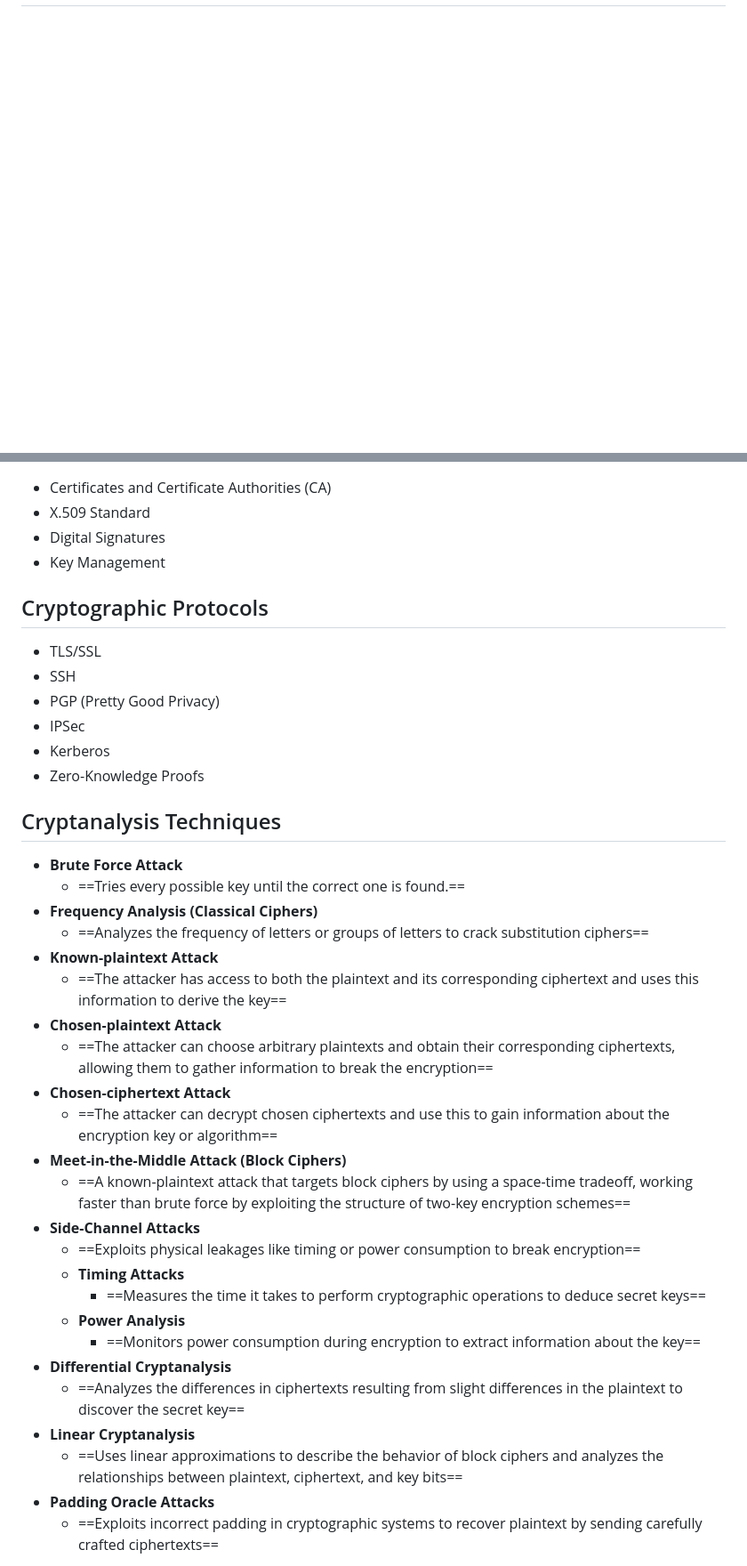
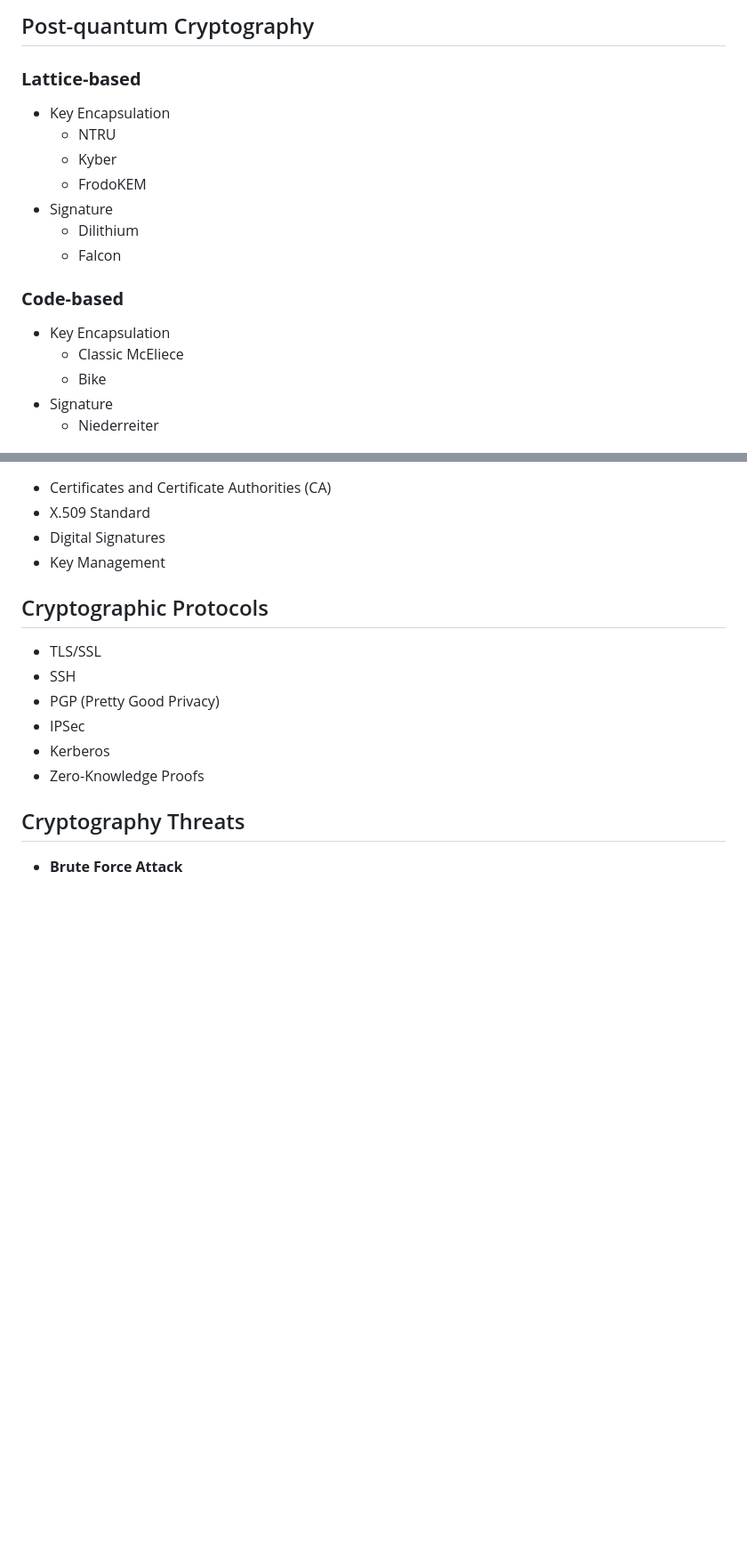
Before and after one commit to mheidari98/CryptoMap, a Markdown page: map.md, 2 parts joined by grey strips. Shown at 89% size. GitHub-like rendering; blank space fills up the shorter version.

```diff
--- a/map.md
+++ b/map.md
@@ -68,0 +75,18 @@ markmap:
+## Post-quantum Cryptography
+
+### **Lattice-based**
+  - Key Encapsulation
+    - NTRU
+    - Kyber
+    - FrodoKEM
+  - Signature
+    - Dilithium
+    - Falcon
+### <span title="PQC cryptosystems whose security depends, in part or entirely, on the difficulty of decoding a linear error-correcting code"> **Code-based** </span>
+
+  - Key Encapsulation
+    - Classic McEliece
+    - Bike
+  - Signature
+    - Niederreiter
+
@@ -91,29 +134,6 @@ markmap:
   - Kerberos
   - Zero-Knowledge Proofs
 
-## Cryptanalysis Techniques
-  - **Brute Force Attack**
-    - ==Tries every possible key until the correct one is found.==
-  - **Frequency Analysis (Classical Ciphers)**
-    - ==Analyzes the frequency of letters or groups of letters to crack substitution ciphers==
-  - **Known-plaintext Attack**
-     - ==The attacker has access to both the plaintext and its corresponding ciphertext and uses this information to derive the key==
-  - **Chosen-plaintext Attack**
-    - ==The attacker can choose arbitrary plaintexts and obtain their corresponding ciphertexts, allowing them to gather information to break the encryption==
-  - **Chosen-ciphertext Attack**
-    - ==The attacker can decrypt chosen ciphertexts and use this to gain information about the encryption key or algorithm==
-  - **Meet-in-the-Middle Attack (Block Ciphers)**
-    - ==A known-plaintext attack that targets block ciphers by using a space-time tradeoff, working faster than brute force by exploiting the structure of two-key encryption schemes==
-  - **Side-Channel Attacks**
-    - ==Exploits physical leakages like timing or power consumption to break encryption==
-    - **Timing Attacks**
-      - ==Measures the time it takes to perform cryptographic operations to deduce secret keys==
-    - **Power Analysis**
-      - ==Monitors power consumption during encryption to extract information about the key==
-  - **Differential Cryptanalysis**
-    - ==Analyzes the differences in ciphertexts resulting from slight differences in the plaintext to discover the secret key==
-  - **Linear Cryptanalysis**
-    - ==Uses linear approximations to describe the behavior of block ciphers and analyzes the relationships between plaintext, ciphertext, and key bits==
-  - **Padding Oracle Attacks**
-    - ==Exploits incorrect padding in cryptographic systems to recover plaintext by sending carefully crafted ciphertexts==
+## Cryptography Threats
+  -  <span title="Tries every possible key until the correct one is found">**Brute Force Attack**</span>
 
```
Also changed, not shown: other parts of map.md (+95 -47 lines).
